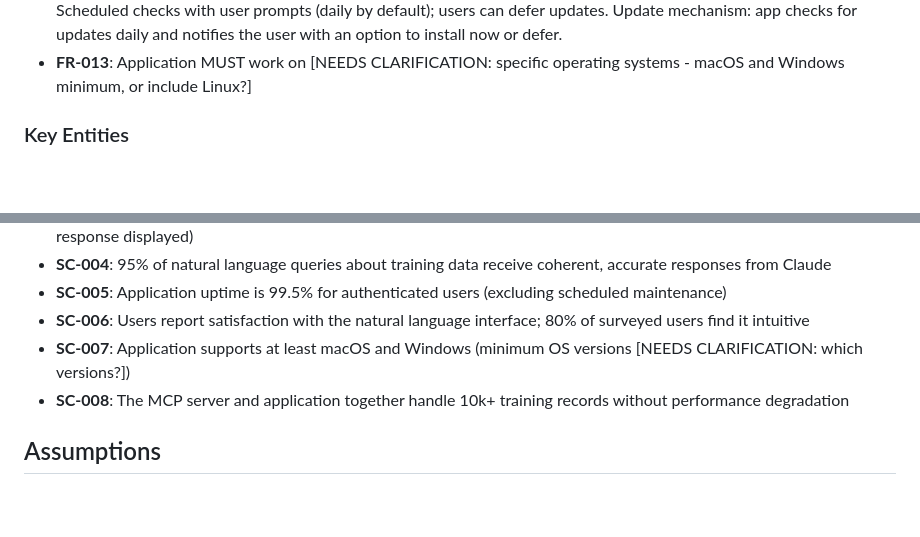
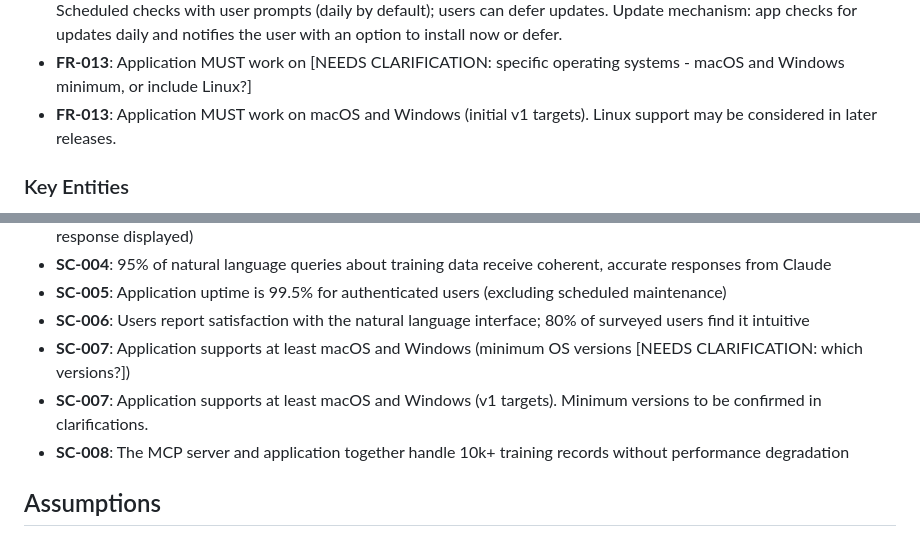
Before and after one commit to kylemabry95/intervals.icu_to_claude_mcp_connection, a Markdown page: specs/001-standalone-intervals-app/spec.md, 2 parts joined by grey strips. Rendered like a GitHub page; blank space fills up the shorter version.

Commit message:
spec: clarify OS targets - macOS and Windows (Q2)

```diff
--- a/specs/001-standalone-intervals-app/spec.md
+++ b/specs/001-standalone-intervals-app/spec.md
@@ -125,6 +125,7 @@ Users may encounter unfamiliar workflows or need guidance on how to interact wit
 - **FR-011**: Application MUST log errors and events for troubleshooting (accessible via settings panel)
 - **FR-012**: Application MUST support automatic updates to incorporate new features and security fixes. Update strategy: Scheduled checks with user prompts (daily by default); users can defer updates. Update mechanism: app checks for updates daily and notifies the user with an option to install now or defer.
 - **FR-013**: Application MUST work on [NEEDS CLARIFICATION: specific operating systems - macOS and Windows minimum, or include Linux?]
+ - **FR-013**: Application MUST work on macOS and Windows (initial v1 targets). Linux support may be considered in later releases.
 
 ### Key Entities
 
@@ -144,6 +145,7 @@ Users may encounter unfamiliar workflows or need guidance on how to interact wit
 - **SC-005**: Application uptime is 99.5% for authenticated users (excluding scheduled maintenance)
 - **SC-006**: Users report satisfaction with the natural language interface; 80% of surveyed users find it intuitive
 - **SC-007**: Application supports at least macOS and Windows (minimum OS versions [NEEDS CLARIFICATION: which versions?])
+ - **SC-007**: Application supports at least macOS and Windows (v1 targets). Minimum versions to be confirmed in clarifications.
 - **SC-008**: The MCP server and application together handle 10k+ training records without performance degradation
 
 ## Assumptions
```
Also changed, not shown: 1 other file.
